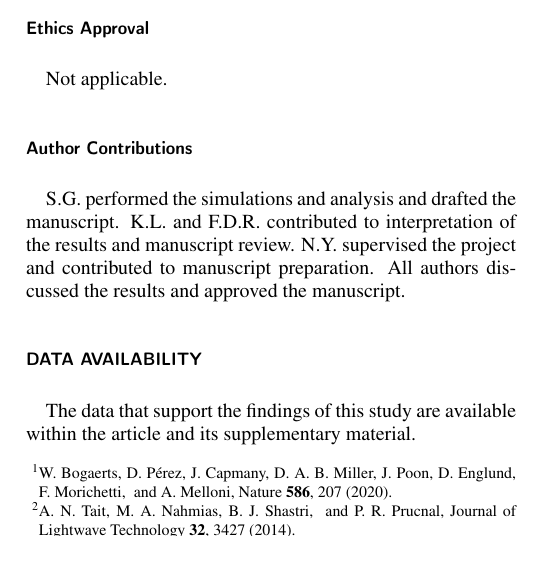
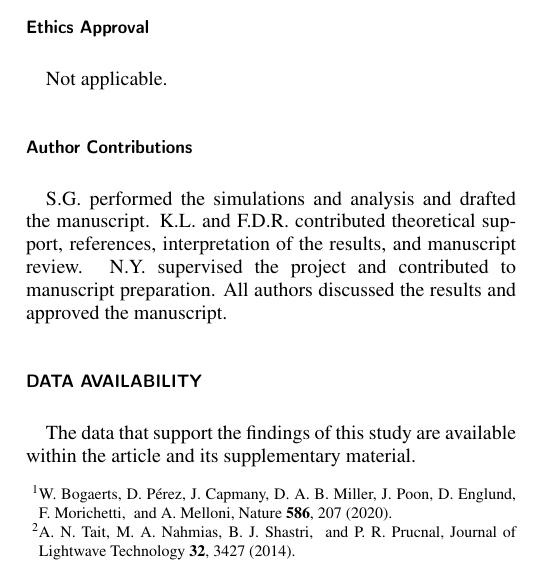
Before and after one commit to shg123456/theorem-paper, a LaTeX paper (APL/Distributed_Coherent_Optical_Computing_via_Injection_Locked_Photonic_Networks_OPTICA_/MAIN-TEXT.tex): part of one column of page 12 of 13, cut so that both start at the same text. Compiled offline with pdfLaTeX.

Commit message:
Update SI email and author contributions

```diff
--- a/APL/Distributed_Coherent_Optical_Computing_via_Injection_Locked_Photonic_Networks_OPTICA_/MAIN-TEXT.tex
+++ b/APL/Distributed_Coherent_Optical_Computing_via_Injection_Locked_Photonic_Networks_OPTICA_/MAIN-TEXT.tex
@@ -355,7 +355,7 @@ N.Y. and F.D.R. have filed a patent application relating to this work. The other
 Not applicable.
 
 \subsection*{Author Contributions}
-S.G. performed the simulations and analysis and drafted the manuscript. K.L. and F.D.R. contributed to interpretation of the results and manuscript review. N.Y. supervised the project and contributed to manuscript preparation. All authors discussed the results and approved the manuscript.
+S.G. performed the simulations and analysis and drafted the manuscript. K.L. and F.D.R. contributed theoretical support, references, interpretation of the results, and manuscript review. N.Y. supervised the project and contributed to manuscript preparation. All authors discussed the results and approved the manuscript.
 
 \section*{DATA AVAILABILITY}
 The data that support the findings of this study are available within the article and its supplementary material.
```
Also changed, not shown: APL/Supplementary__Distributed_Coherent_Optical_Computing_via_Injection_Locked_Photonic_Networks_OPTICA_/SI.tex (+1 -0 lines), 1 other file.
